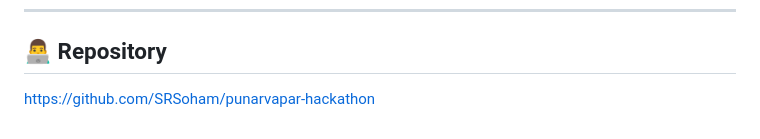
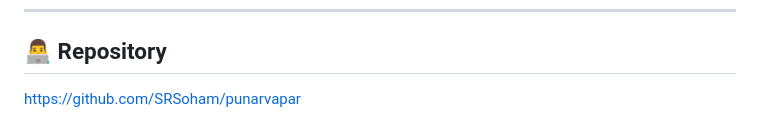
Before and after one commit to SRSoham/punarvapar, a Markdown page: README.md, the part around the change. Drawn GitHub-style.

Commit message:
Update repository URL in README.md

```diff
--- a/README.md
+++ b/README.md
@@ -384,4 +384,4 @@ MIT License.
 
 ## 👨‍💻 Repository
 
-https://github.com/SRSoham/punarvapar-hackathon
+https://github.com/SRSoham/punarvapar
```
